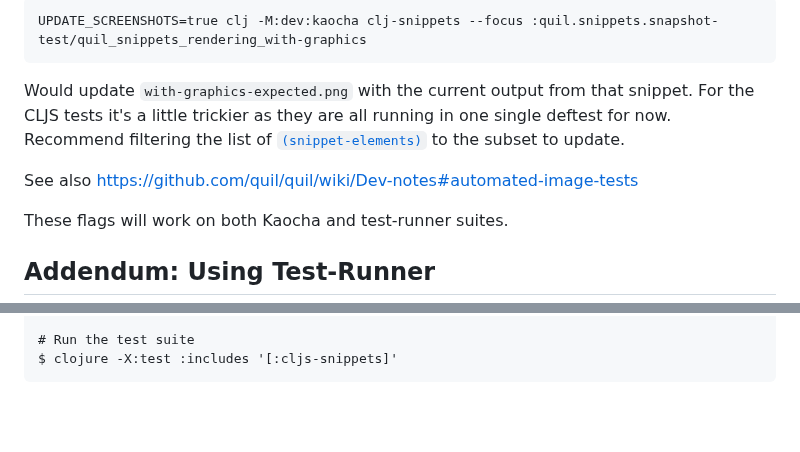
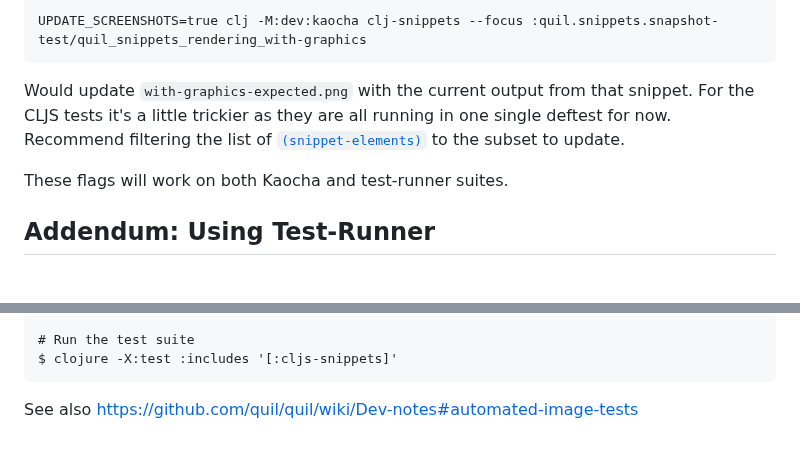
Before and after one commit to quil/quil, a Markdown page: docs/testing.md, 2 parts joined by grey strips. Drawn GitHub-style; blank space fills up the shorter version.

Commit message:
move the see also to the base

````diff
--- a/docs/testing.md
+++ b/docs/testing.md
@@ -94,8 +94,6 @@ UPDATE_SCREENSHOTS=true clj -M:dev:kaocha clj-snippets --focus :quil.snippets.sn
 ```
 Would update `with-graphics-expected.png` with the current output from that snippet. For the CLJS tests it's a little trickier as they are all running in one single deftest for now. Recommend filtering the list of [`(snippet-elements)`](https://github.com/quil/quil/blob/master/test/quil/snippets/browser_snapshot_test.clj) to the subset to update.
 
-See also https://github.com/quil/quil/wiki/Dev-notes#automated-image-tests
-
 These flags will work on both Kaocha and test-runner suites.
 
 ## Addendum: Using Test-Runner
@@ -129,3 +127,5 @@ $ clj -M:dev:fig:server -b dev -s
 # Run the test suite
 $ clojure -X:test :includes '[:cljs-snippets]'
 ```
+
+See also https://github.com/quil/quil/wiki/Dev-notes#automated-image-tests
````
